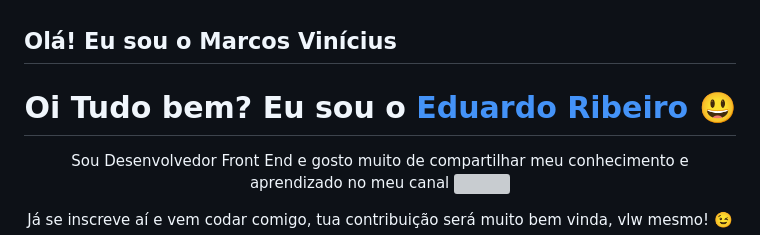
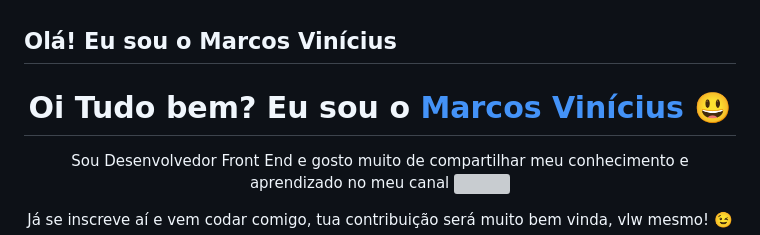
Before and after one commit to MarkinFront/MarkinFront, a Markdown page: README.md, the part around the change. Rendered like a GitHub page; grey boxes are pictures that could not be loaded.

```diff
--- a/README.md
+++ b/README.md
@@ -3,7 +3,7 @@
 
   <h1 align="center">
     Oi Tudo bem? Eu sou o
-    <a href="https://www.linkedin.com/in/edududuribeiro/">Eduardo Ribeiro 😃️</a>
+    <a href="https://www.linkedin.com/in/edududuribeiro/">Marcos Vinícius 😃️</a>
   </h1>
 
   <p align="center">
```
